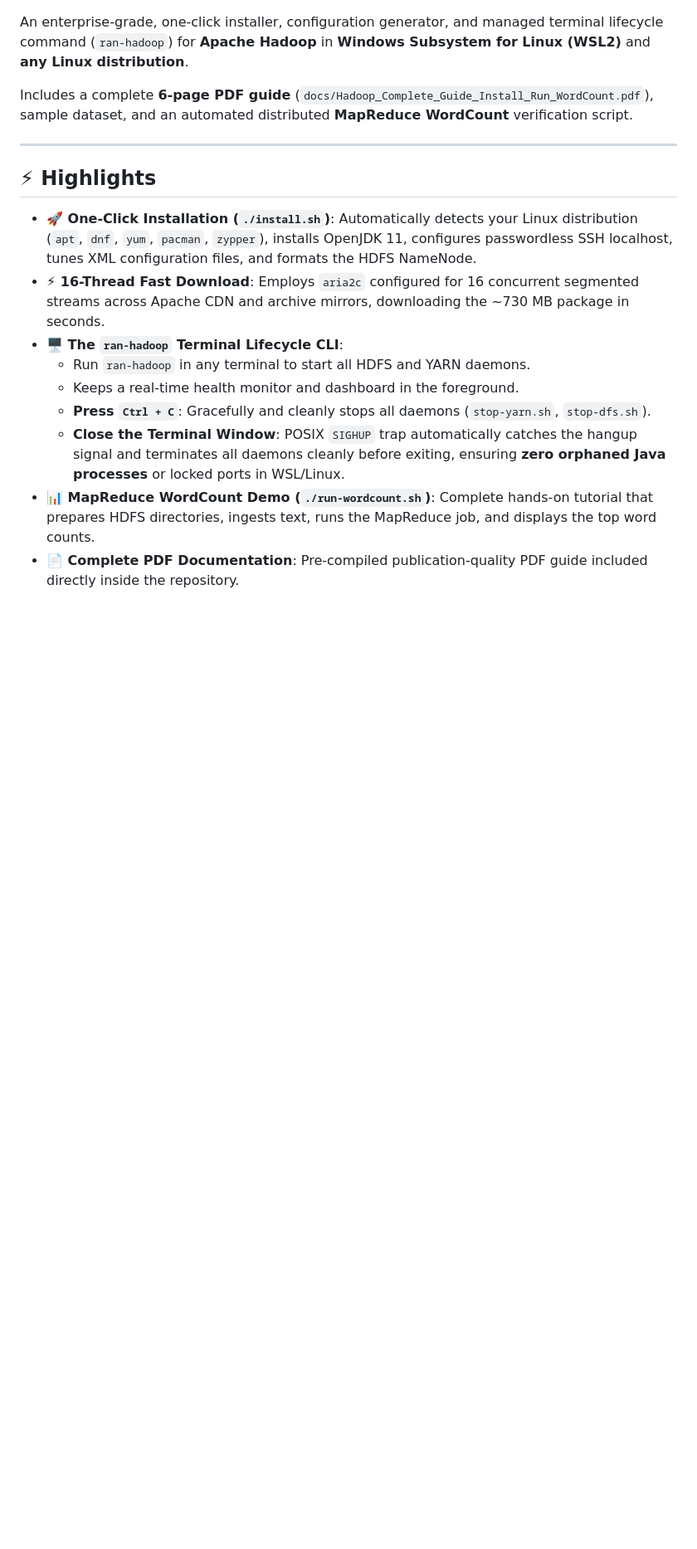
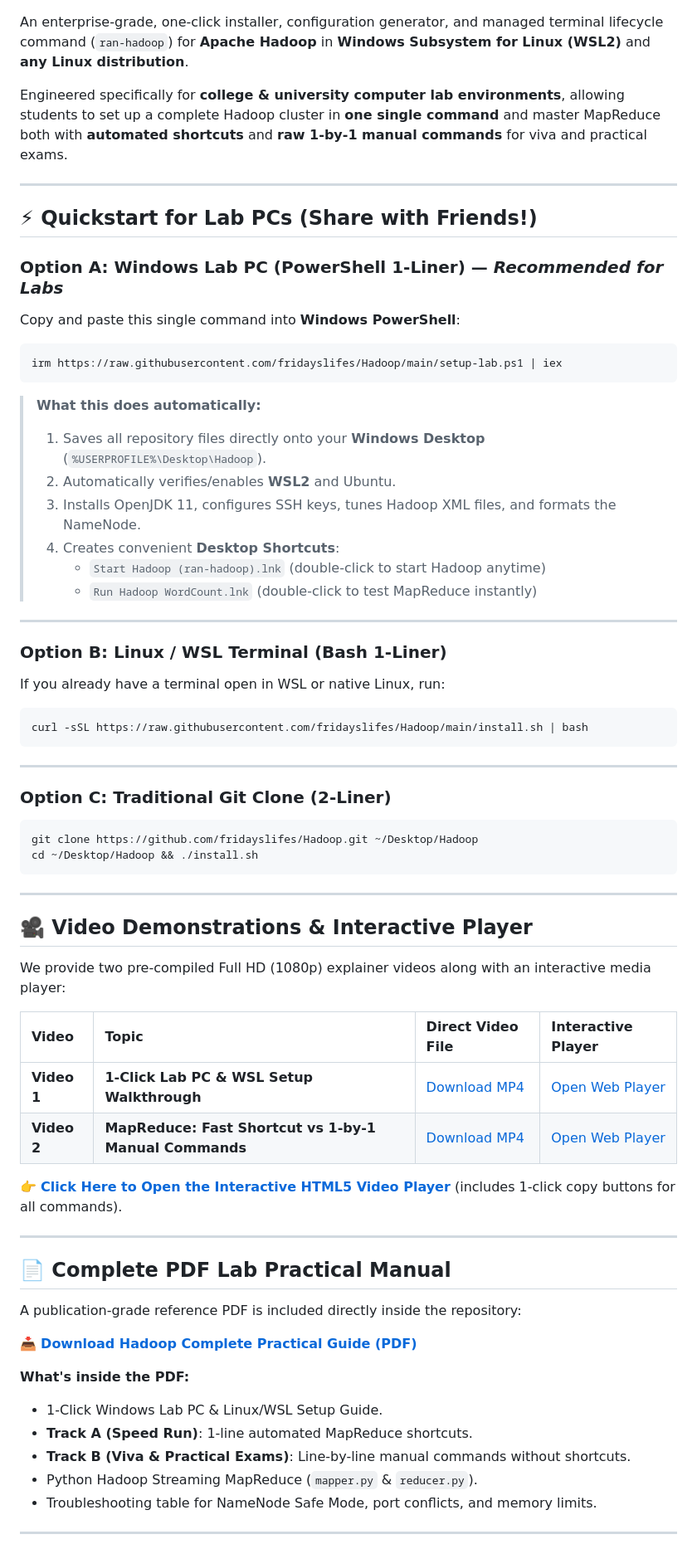
Before and after one commit to fridayslifes/Hadoop, a Markdown page: README.md, the part around one of its changes. Shown at 83% size. GitHub-like rendering; blank space fills up the shorter version.

````diff
--- a/README.md
+++ b/README.md
@@ -8,18 +10,71 @@
 
 An enterprise-grade, one-click installer, configuration generator, and managed terminal lifecycle command (`ran-hadoop`) for **Apache Hadoop** in **Windows Subsystem for Linux (WSL2)** and **any Linux distribution**.
 
-Includes a complete **6-page PDF guide** (`docs/Hadoop_Complete_Guide_Install_Run_WordCount.pdf`), sample dataset, and an automated distributed **MapReduce WordCount** verification script.
+Engineered specifically for **college & university computer lab environments**, allowing students to set up a complete Hadoop cluster in **one single command** and master MapReduce both with **automated shortcuts** and **raw 1-by-1 manual commands** for viva and practical exams.
 
 ---
 
-## ⚡ Highlights
+## ⚡ Quickstart for Lab PCs (Share with Friends!)
 
-- **🚀 One-Click Installation (`./install.sh`)**: Automatically detects your Linux distribution (`apt`, `dnf`, `yum`, `pacman`, `zypper`), installs OpenJDK 11, configures passwordless SSH localhost, tunes XML configuration files, and formats the HDFS NameNode.
-- **⚡ 16-Thread Fast Download**: Employs `aria2c` configured for 16 concurrent segmented streams across Apache CDN and archive mirrors, downloading the ~730 MB package in seconds.
-- **🖥️ The `ran-hadoop` Terminal Lifecycle CLI**:
-  - Run `ran-hadoop` in any terminal to start all HDFS and YARN daemons.
-  - Keeps a real-time health monitor and dashboard in the foreground.
-  - **Press `Ctrl + C`**: Gracefully and cleanly stops all daemons (`stop-yarn.sh`, `stop-dfs.sh`).
-  - **Close the Terminal Window**: POSIX `SIGHUP` trap automatically catches the hangup signal and terminates all daemons cleanly before exiting, ensuring **zero orphaned Java processes** or locked ports in WSL/Linux.
-- **📊 MapReduce WordCount Demo (`./run-wordcount.sh`)**: Complete hands-on tutorial that prepares HDFS directories, ingests text, runs the MapReduce job, and displays the top word counts.
-- **📄 Complete PDF Documentation**: Pre-compiled publication-quality PDF guide included directly inside the repository.
+### Option A: Windows Lab PC (PowerShell 1-Liner) — *Recommended for Labs*
+Copy and paste this single command into **Windows PowerShell**:
+
+```powershell
+irm https://raw.githubusercontent.com/fridayslifes/Hadoop/main/setup-lab.ps1 | iex
+```
+
+> **What this does automatically:**
+> 1. Saves all repository files directly onto your **Windows Desktop** (`%USERPROFILE%\Desktop\Hadoop`).
+> 2. Automatically verifies/enables **WSL2** and Ubuntu.
+> 3. Installs OpenJDK 11, configures SSH keys, tunes Hadoop XML files, and formats the NameNode.
+> 4. Creates convenient **Desktop Shortcuts**:
+>    - `Start Hadoop (ran-hadoop).lnk` (double-click to start Hadoop anytime)
+>    - `Run Hadoop WordCount.lnk` (double-click to test MapReduce instantly)
+
+---
+
+### Option B: Linux / WSL Terminal (Bash 1-Liner)
+If you already have a terminal open in WSL or native Linux, run:
+
+```bash
+curl -sSL https://raw.githubusercontent.com/fridayslifes/Hadoop/main/install.sh | bash
+```
+
+---
+
+### Option C: Traditional Git Clone (2-Liner)
+```bash
+git clone https://github.com/fridayslifes/Hadoop.git ~/Desktop/Hadoop
+cd ~/Desktop/Hadoop && ./install.sh
+```
+
+---
+
+## 🎥 Video Demonstrations & Interactive Player
+
+We provide two pre-compiled Full HD (1080p) explainer videos along with an interactive media player:
+
+| Video | Topic | Direct Video File | Interactive Player |
+| :--- | :--- | :--- | :--- |
+| **Video 1** | **1-Click Lab PC & WSL Setup Walkthrough** | [Download MP4](docs/videos/lab_setup_walkthrough.mp4) | [Open Web Player](docs/videos/index.html) |
+| **Video 2** | **MapReduce: Fast Shortcut vs 1-by-1 Manual Commands** | [Download MP4](docs/videos/mapreduce_shortcut_vs_manual.mp4) | [Open Web Player](docs/videos/index.html) |
+
+👉 **[Click Here to Open the Interactive HTML5 Video Player](docs/videos/index.html)** (includes 1-click copy buttons for all commands).
+
+---
+
+## 📄 Complete PDF Lab Practical Manual
+
+A publication-grade reference PDF is included directly inside the repository:
+
+📥 **[Download Hadoop Complete Practical Guide (PDF)](docs/Hadoop_Complete_Guide_Install_Run_WordCount.pdf)**
+
+**What's inside the PDF:**
+- 1-Click Windows Lab PC & Linux/WSL Setup Guide.
+- **Track A (Speed Run)**: 1-line automated MapReduce shortcuts.
+- **Track B (Viva & Practical Exams)**: Line-by-line manual commands without shortcuts.
+- Python Hadoop Streaming MapReduce (`mapper.py` & `reducer.py`).
+- Troubleshooting table for NameNode Safe Mode, port conflicts, and memory limits.
+
+---
+
````
Also changed, not shown: other parts of README.md (+193 -154 lines).
